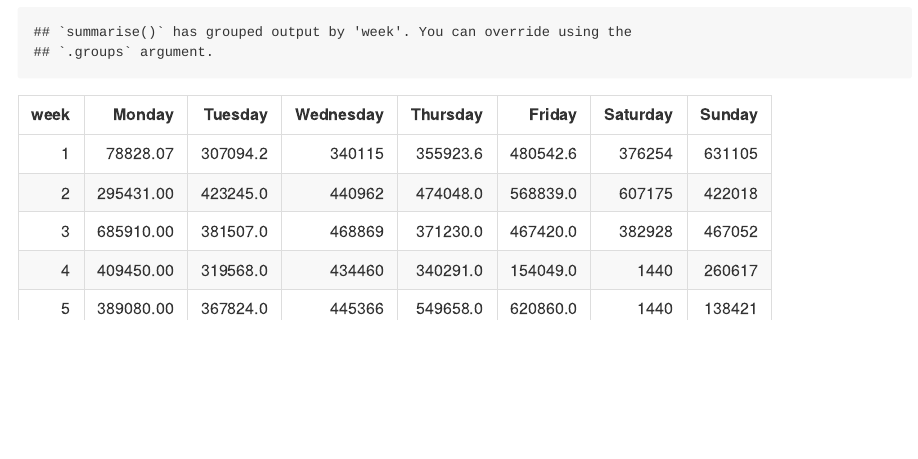
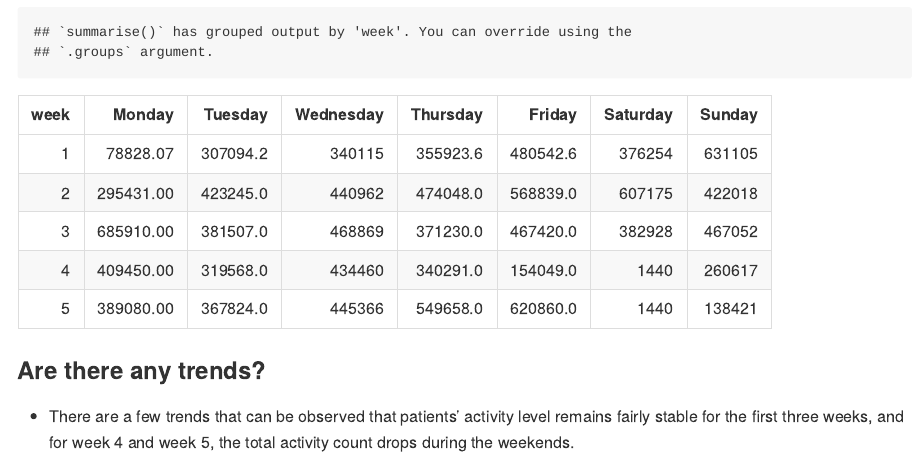
Before and after one commit to sophienim/p8105_hw3_jc5924, an R Markdown document (p8105_hw3_jc5924.Rmd): the page in a window 1100 px wide, from 3020 px down. Rendered offline with R 4.5, knitr and Pandoc, with nearby package versions; some code elsewhere in the file could not run offline; column names are cleaned by a stand-in for the janitor package.

Commit message:
Problem2 trends update

````diff
--- a/p8105_hw3_jc5924.Rmd
+++ b/p8105_hw3_jc5924.Rmd
@@ -125,3 +125,8 @@ accel_df %>%
     values_from = total_activity) %>%
   knitr::kable()
 ```
+
+### Are there any trends?
+* There are a few trends that can be observed that patients' activity level remains fairly stable for the first three weeks, and for week 4 and week 5, the total activity count drops during the weekends.
+
+###
````
Also changed, not shown: p8105_hw3_jc5924.md.
